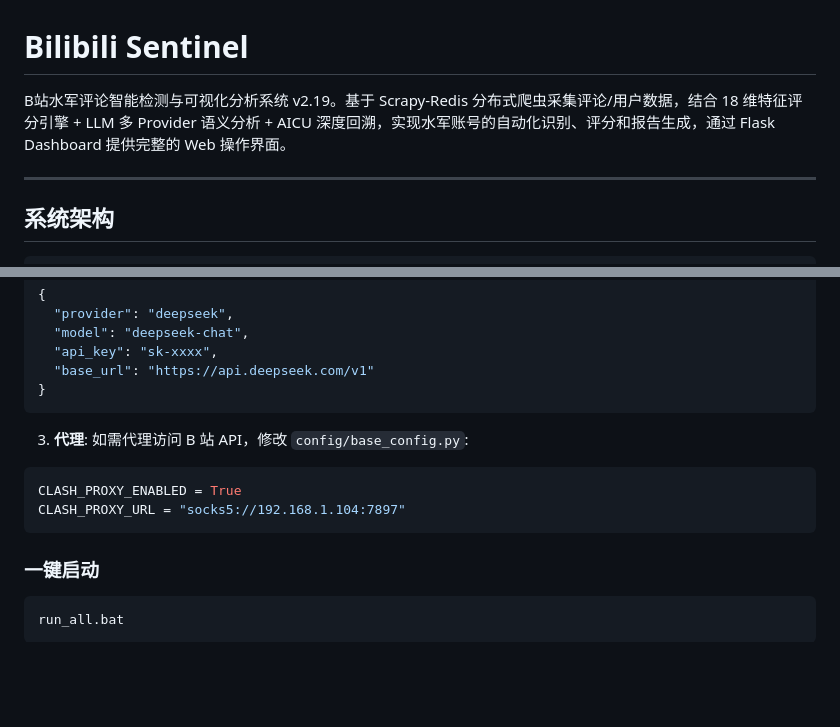
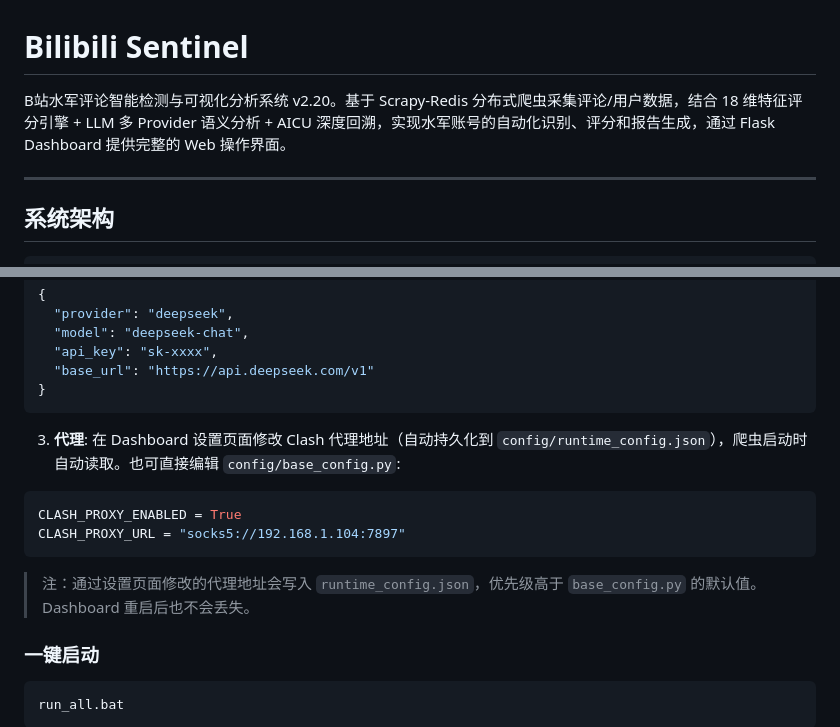
Before and after one commit to MXYLR/bilibili-sentinel, a Markdown page: README.md, 2 parts joined by grey strips. Rendered like a GitHub page; blank space fills up the shorter version.

````diff
--- a/README.md
+++ b/README.md
@@ -1,6 +1,6 @@
 # Bilibili Sentinel
 
-B站水军评论智能检测与可视化分析系统 v2.19。基于 Scrapy-Redis 分布式爬虫采集评论/用户数据，结合 18 维特征评分引擎 + LLM 多 Provider 语义分析 + AICU 深度回溯，实现水军账号的自动化识别、评分和报告生成，通过 Flask Dashboard 提供完整的 Web 操作界面。
+B站水军评论智能检测与可视化分析系统 v2.20。基于 Scrapy-Redis 分布式爬虫采集评论/用户数据，结合 18 维特征评分引擎 + LLM 多 Provider 语义分析 + AICU 深度回溯，实现水军账号的自动化识别、评分和报告生成，通过 Flask Dashboard 提供完整的 Web 操作界面。
 
 ---
 
@@ -112,12 +113,13 @@ playwright install chromium
 }
 ```
 
-3. **代理**: 如需代理访问 B 站 API，修改 `config/base_config.py`:
+3. **代理**: 在 Dashboard 设置页面修改 Clash 代理地址（自动持久化到 `config/runtime_config.json`），爬虫启动时自动读取。也可直接编辑 `config/base_config.py`:
 
 ```python
 CLASH_PROXY_ENABLED = True
 CLASH_PROXY_URL = "socks5://192.168.1.104:7897"
 ```
+> 注：通过设置页面修改的代理地址会写入 `runtime_config.json`，优先级高于 `base_config.py` 的默认值。Dashboard 重启后也不会丢失。
 
 ### 一键启动
 
````
Also changed, not shown: other parts of README.md (+32 -5 lines).
